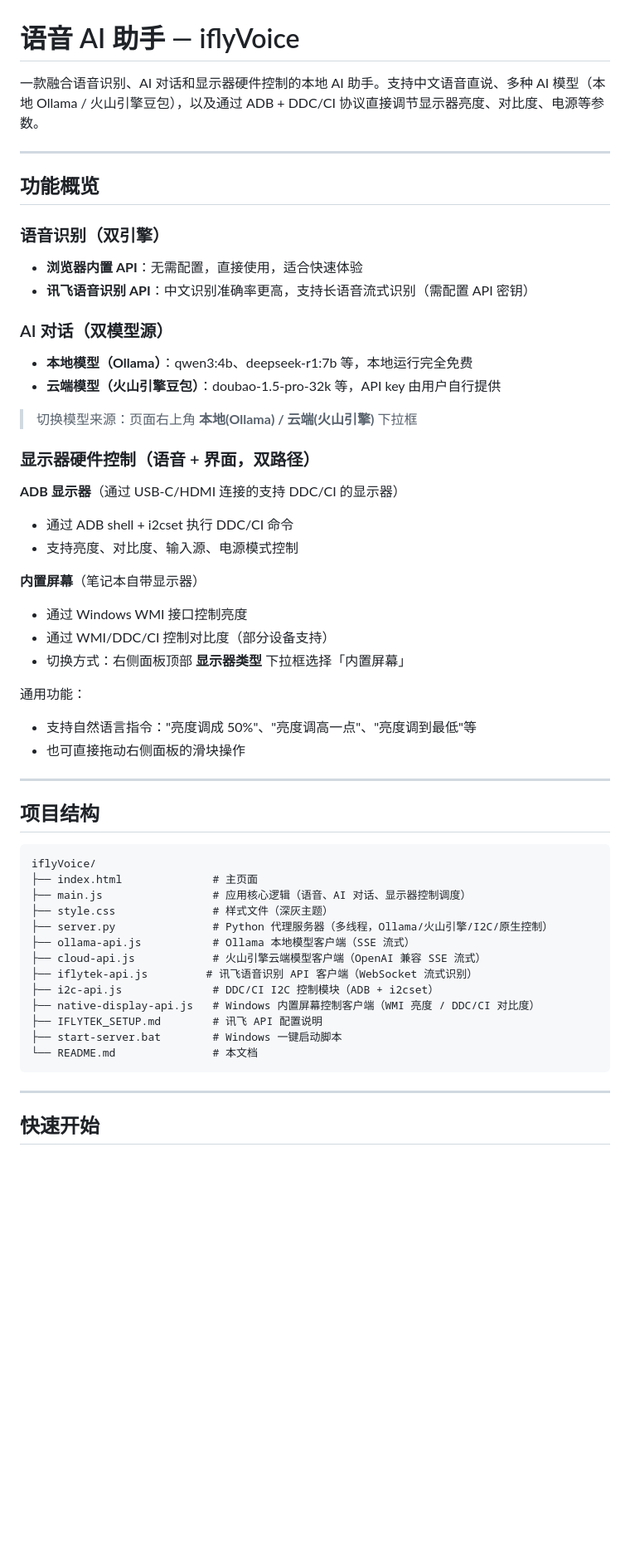
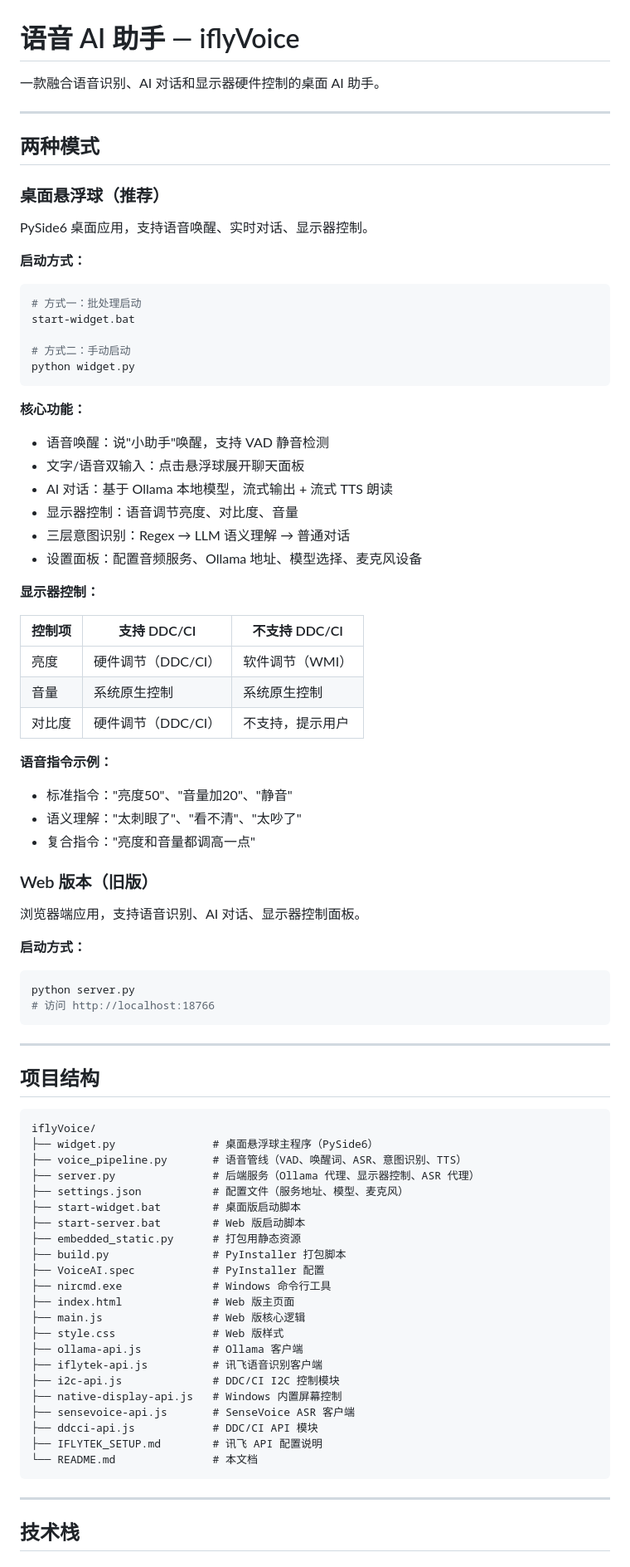
Before and after one commit to LingyunAce/iflyVoice, a Markdown page: README.md, the part around one of its changes. Shown at 83% size. GitHub-like rendering; blank space fills up the shorter version.

````diff
--- a/README.md
+++ b/README.md
@@ -1,34 +1,54 @@
 # 语音 AI 助手 — iflyVoice
 
-一款融合语音识别、AI 对话和显示器硬件控制的本地 AI 助手。支持中文语音直说、多种 AI 模型（本地 Ollama / 火山引擎豆包），以及通过 ADB + DDC/CI 协议直接调节显示器亮度、对比度、电源等参数。
+一款融合语音识别、AI 对话和显示器硬件控制的桌面 AI 助手。
 
 ---
 
-## 功能概览
+## 两种模式
 
-### 语音识别（双引擎）
-- **浏览器内置 API**：无需配置，直接使用，适合快速体验
-- **讯飞语音识别 API**：中文识别准确率更高，支持长语音流式识别（需配置 API 密钥）
+### 桌面悬浮球（推荐）
 
-### AI 对话（双模型源）
-- **本地模型（Ollama）**：qwen3:4b、deepseek-r1:7b 等，本地运行完全免费
-- **云端模型（火山引擎豆包）**：doubao-1.5-pro-32k 等，API key 由用户自行提供
+PySide6 桌面应用，支持语音唤醒、实时对话、显示器控制。
 
-> 切换模型来源：页面右上角 **本地(Ollama) / 云端(火山引擎)** 下拉框
+**启动方式：**
+```bash
+# 方式一：批处理启动
+start-widget.bat
 
-### 显示器硬件控制（语音 + 界面，双路径）
-**ADB 显示器**（通过 USB-C/HDMI 连接的支持 DDC/CI 的显示器）
-- 通过 ADB shell + i2cset 执行 DDC/CI 命令
-- 支持亮度、对比度、输入源、电源模式控制
+# 方式二：手动启动
+python widget.py
+```
 
-**内置屏幕**（笔记本自带显示器）
-- 通过 Windows WMI 接口控制亮度
-- 通过 WMI/DDC/CI 控制对比度（部分设备支持）
-- 切换方式：右侧面板顶部 **显示器类型** 下拉框选择「内置屏幕」
+**核心功能：**
+- 语音唤醒：说"小助手"唤醒，支持 VAD 静音检测
+- 文字/语音双输入：点击悬浮球展开聊天面板
+- AI 对话：基于 Ollama 本地模型，流式输出 + 流式 TTS 朗读
+- 显示器控制：语音调节亮度、对比度、音量
+- 三层意图识别：Regex → LLM 语义理解 → 普通对话
+- 设置面板：配置音频服务、Ollama 地址、模型选择、麦克风设备
 
-通用功能：
-- 支持自然语言指令："亮度调成 50%"、"亮度调高一点"、"亮度调到最低"等
-- 也可直接拖动右侧面板的滑块操作
+**显示器控制：**
+
+| 控制项 | 支持 DDC/CI | 不支持 DDC/CI |
+|--------|------------|---------------|
+| 亮度 | 硬件调节（DDC/CI） | 软件调节（WMI） |
+| 音量 | 系统原生控制 | 系统原生控制 |
+| 对比度 | 硬件调节（DDC/CI） | 不支持，提示用户 |
+
+**语音指令示例：**
+- 标准指令："亮度50"、"音量加20"、"静音"
+- 语义理解："太刺眼了"、"看不清"、"太吵了"
+- 复合指令："亮度和音量都调高一点"
+
+### Web 版本（旧版）
+
+浏览器端应用，支持语音识别、AI 对话、显示器控制面板。
+
+**启动方式：**
+```bash
+python server.py
+# 访问 http://localhost:18766
+```
 
 ---
 
@@ -36,21 +56,30 @@
 
 ```
 iflyVoice/
-├── index.html              # 主页面
-├── main.js                 # 应用核心逻辑（语音、AI 对话、显示器控制调度）
-├── style.css               # 样式文件（深灰主题）
-├── server.py               # Python 代理服务器（多线程，Ollama/火山引擎/I2C/原生控制）
-├── ollama-api.js           # Ollama 本地模型客户端（SSE 流式）
-├── cloud-api.js            # 火山引擎云端模型客户端（OpenAI 兼容 SSE 流式）
-├── iflytek-api.js         # 讯飞语音识别 API 客户端（WebSocket 流式识别）
-├── i2c-api.js              # DDC/CI I2C 控制模块（ADB + i2cset）
-├── native-display-api.js   # Windows 内置屏幕控制客户端（WMI 亮度 / DDC/CI 对比度）
+├── widget.py               # 桌面悬浮球主程序（PySide6）
+├── voice_pipeline.py       # 语音管线（VAD、唤醒词、ASR、意图识别、TTS）
+├── server.py               # 后端服务（Ollama 代理、显示器控制、ASR 代理）
+├── settings.json           # 配置文件（服务地址、模型、麦克风）
+├── start-widget.bat        # 桌面版启动脚本
+├── start-server.bat        # Web 版启动脚本
+├── embedded_static.py      # 打包用静态资源
+├── build.py                # PyInstaller 打包脚本
+├── VoiceAI.spec            # PyInstaller 配置
+├── nircmd.exe              # Windows 命令行工具
+├── index.html              # Web 版主页面
+├── main.js                 # Web 版核心逻辑
+├── style.css               # Web 版样式
+├── ollama-api.js           # Ollama 客户端
+├── iflytek-api.js          # 讯飞语音识别客户端
+├── i2c-api.js              # DDC/CI I2C 控制模块
+├── native-display-api.js   # Windows 内置屏幕控制
+├── sensevoice-api.js       # SenseVoice ASR 客户端
+├── ddcci-api.js            # DDC/CI API 模块
 ├── IFLYTEK_SETUP.md        # 讯飞 API 配置说明
-├── start-server.bat        # Windows 一键启动脚本
 └── README.md               # 本文档
 ```
 
 ---
 
-## 快速开始
+## 技术栈
 
````
Also changed, not shown: other parts of README.md (+31 -79 lines).
